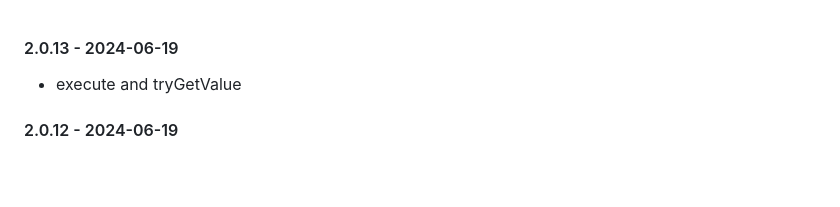
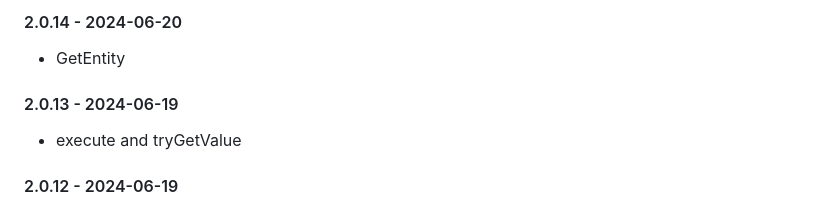
Before and after one commit to tforkmann/AzureTackle, a Markdown page: RELEASE_NOTES.md, the part around the change. Drawn GitHub-style; blank space fills up the shorter version.

Commit message:
Bumping version to 2.0.14

```diff
--- a/RELEASE_NOTES.md
+++ b/RELEASE_NOTES.md
@@ -1,3 +1,5 @@
+#### 2.0.14 - 2024-06-20
+* GetEntity
 #### 2.0.13 - 2024-06-19
 * execute and tryGetValue
 #### 2.0.12 - 2024-06-19
```
